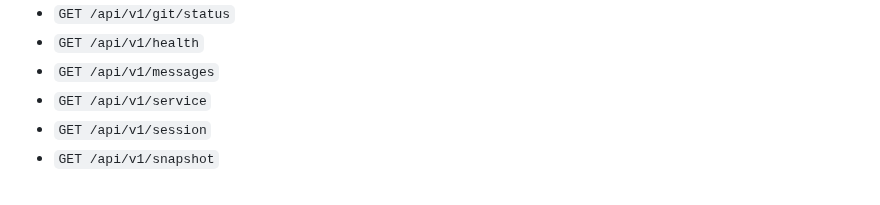
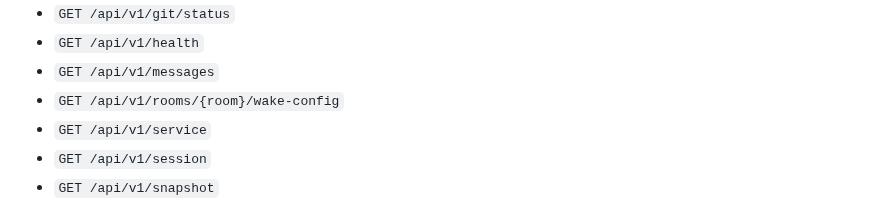
Before and after one commit to sean2077/pairroom, a Markdown page: docs/API_REFERENCE.md, the part around the change. Rendered like a GitHub page.

```diff
--- a/docs/API_REFERENCE.md
+++ b/docs/API_REFERENCE.md
@@ -169,6 +169,7 @@ The following method/path patterns are extracted from production HTTP registrati
 - `GET /api/v1/git/status`
 - `GET /api/v1/health`
 - `GET /api/v1/messages`
+- `GET /api/v1/rooms/{room}/wake-config`
 - `GET /api/v1/service`
 - `GET /api/v1/session`
 - `GET /api/v1/snapshot`
```
Also changed, not shown: CHANGELOG.md (+2 -0 lines), docs/STORAGE.md (+1 -1 lines).
